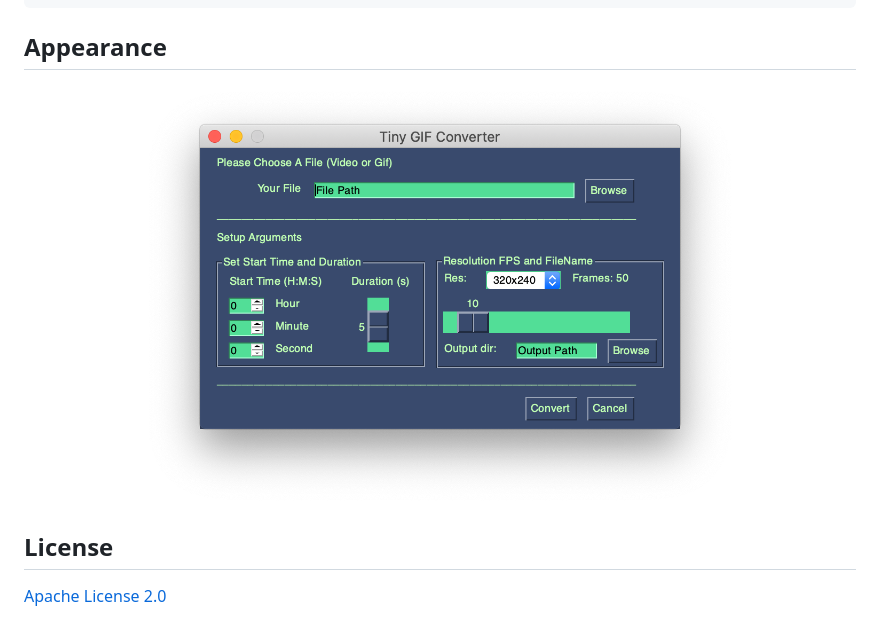
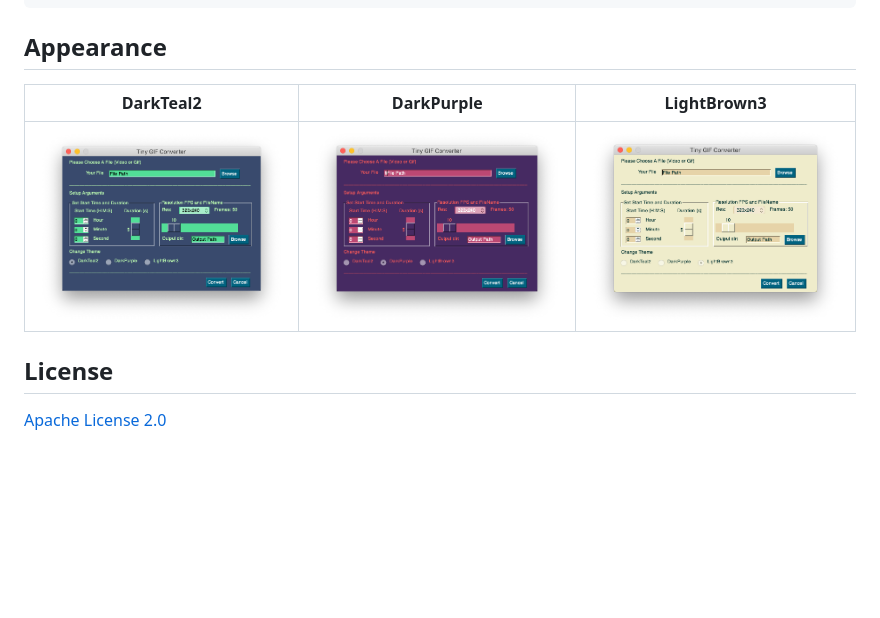
Before and after one commit to fengredrum/tiny-gif-converter, a Markdown page: README.md, the part around the change. Drawn GitHub-style; pictures changed too: assets/screen_shot.png (deleted), assets/screen_shot_0.png (added), assets/screen_shot_1.png (added); blank space fills up the shorter version.

```diff
--- a/README.md
+++ b/README.md
@@ -80,9 +80,10 @@ subprocess.call([
 
 ## Appearance
 
-<p align="center">
-  <img width="600" src="./assets/screen_shot.png">
-</p>
+DarkTeal2 | DarkPurple | LightBrown3
+:-----:|:-----:|:-----:
+<img width="300" src="./assets/screen_shot_0.png"> | <img width="300" src="./assets/screen_shot_1.png">|<img width="300" src="./assets/screen_shot_2.png">
+
 
 ## License
 
```
Also changed, not shown: 1 other file.
